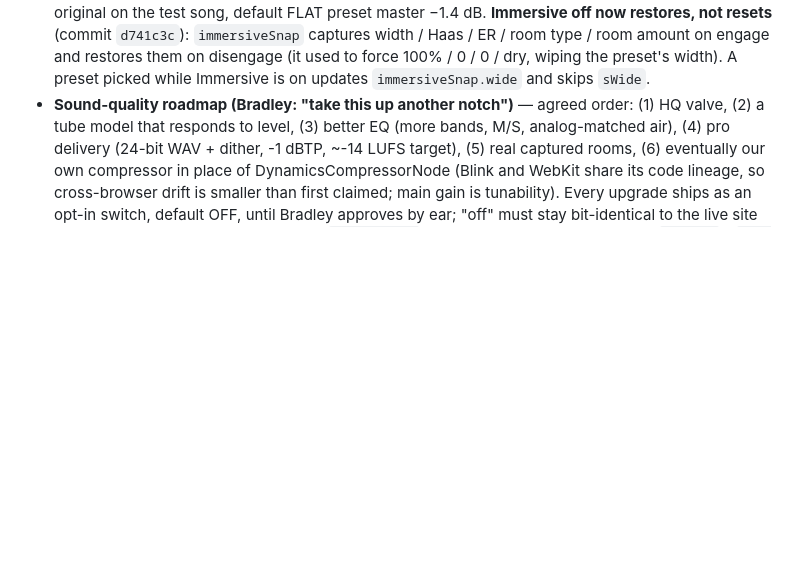
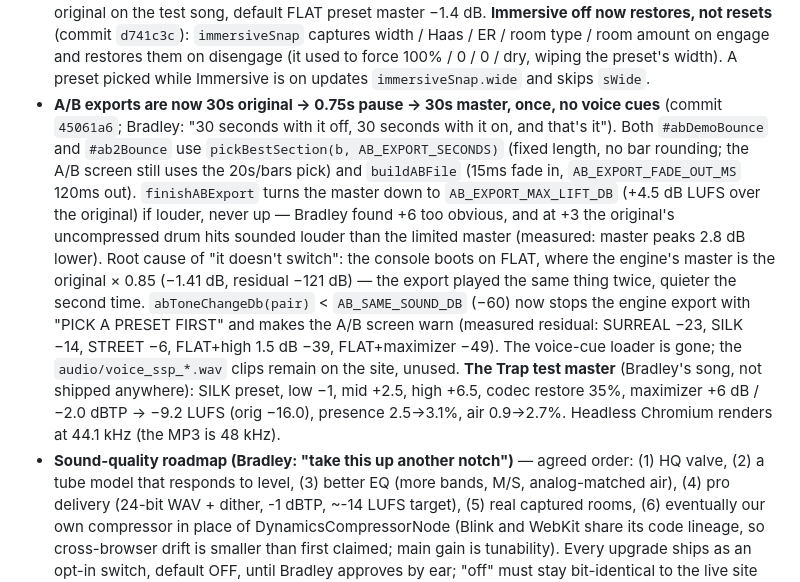
Before and after one commit to spalter9/spaltertech-site, a Markdown page: CLAUDE.md, the part around the change. Rendered like a GitHub page; blank space fills up the shorter version.

Commit message:
Note the 30s A/B export format and the FLAT root cause
Co-Authored-By: Claude Opus 5.5 <noreply@anthropic.com>
Claude-Session: https://claude.ai/code/session_01UZLHa231FR1hbNMw7ML2WE

```diff
--- a/CLAUDE.md
+++ b/CLAUDE.md
@@ -590,6 +590,28 @@ real secrets there. `.wrangler/` (local D1 state) is also gitignored.
   on engage and restores them on disengage (it used to force 100% / 0 /
   0 / dry, wiping the preset's width). A preset picked while Immersive
   is on updates `immersiveSnap.wide` and skips `sWide`.
+- **A/B exports are now 30s original → 0.75s pause → 30s master, once,
+  no voice cues** (commit `45061a6`; Bradley: "30 seconds with it off,
+  30 seconds with it on, and that's it"). Both `#abDemoBounce` and
+  `#ab2Bounce` use `pickBestSection(b, AB_EXPORT_SECONDS)` (fixed length,
+  no bar rounding; the A/B screen still uses the 20s/bars pick) and
+  `buildABFile` (15ms fade in, `AB_EXPORT_FADE_OUT_MS` 120ms out).
+  `finishABExport` turns the master down to `AB_EXPORT_MAX_LIFT_DB`
+  (+4.5 dB LUFS over the original) if louder, never up — Bradley found
+  +6 too obvious, and at +3 the original's uncompressed drum hits sounded
+  louder than the limited master (measured: master peaks 2.8 dB lower).
+  Root cause of "it doesn't switch": the console boots on FLAT, where the
+  engine's master is the original × 0.85 (−1.41 dB, residual −121 dB) —
+  the export played the same thing twice, quieter the second time.
+  `abToneChangeDb(pair)` < `AB_SAME_SOUND_DB` (−60) now stops the engine
+  export with "PICK A PRESET FIRST" and makes the A/B screen warn
+  (measured residual: SURREAL −23, SILK −14, STREET −6, FLAT+high 1.5 dB
+  −39, FLAT+maximizer −49). The voice-cue loader is gone; the
+  `audio/voice_ssp_*.wav` clips remain on the site, unused.
+  **The Trap test master** (Bradley's song, not shipped anywhere):
+  SILK preset, low −1, mid +2.5, high +6.5, codec restore 35%, maximizer
+  +6 dB / −2.0 dBTP → −9.2 LUFS (orig −16.0), presence 2.5→3.1%, air
+  0.9→2.7%. Headless Chromium renders at 44.1 kHz (the MP3 is 48 kHz).
 - **Sound-quality roadmap (Bradley: "take this up another notch")** —
   agreed order: (1) HQ valve, (2) a tube model that responds to level,
   (3) better EQ (more bands, M/S, analog-matched air), (4) pro delivery
```
